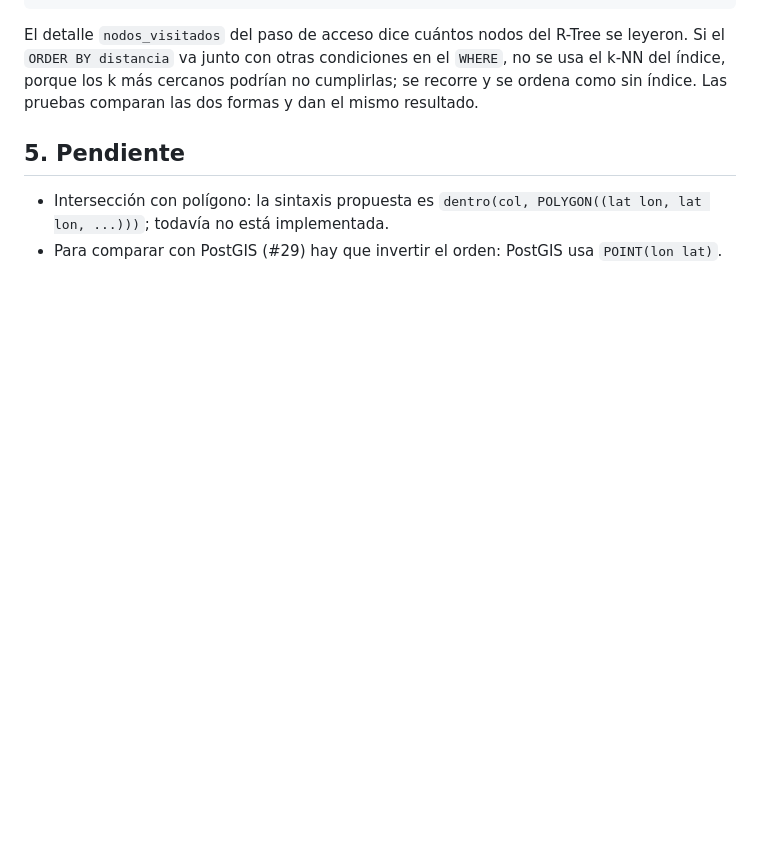
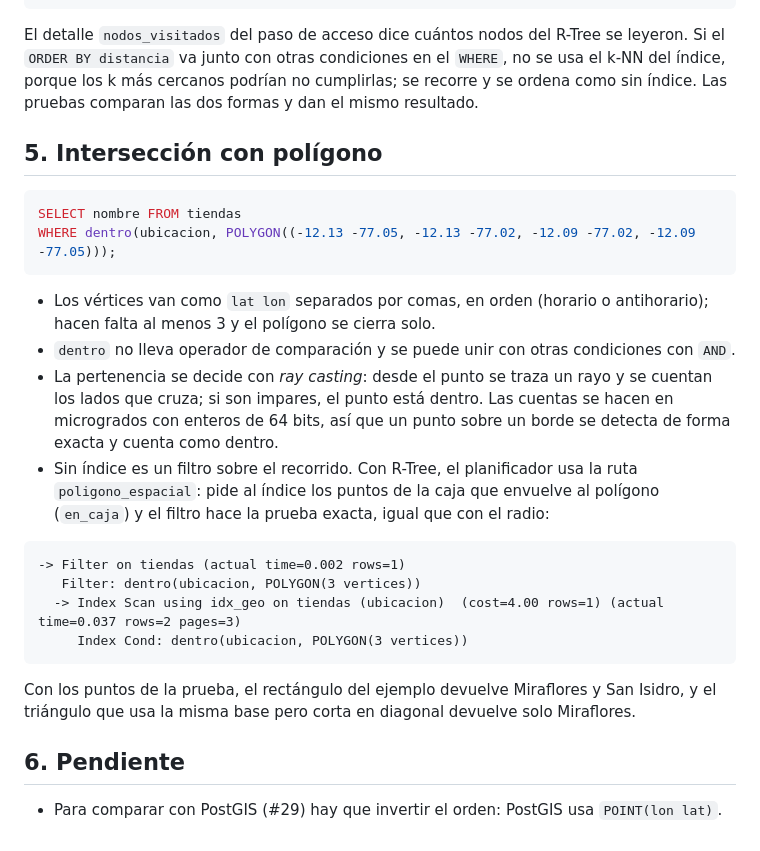
Before and after one commit to LuisIZ/BD2_Proyecto_2026-2, a Markdown page: docs/sql_espacial.md, the part around the change. Rendered like a GitHub page; blank space fills up the shorter version.

Commit message:
docs(espacial): documentar la interseccion con poligono
sql_espacial explica la sintaxis de dentro(col, POLYGON(...)), el ray
casting con enteros y el plan con R-Tree (caja del poligono mas filtro
exacto), con el ejemplo del rectangulo y el triangulo. rtree documenta
en_caja y parser_sql agrega la gramatica (#25).

````diff
--- a/docs/sql_espacial.md
+++ b/docs/sql_espacial.md
@@ -129,9 +129,35 @@ Si el `ORDER BY distancia` va junto con otras condiciones en el `WHERE`, no se u
 del índice, porque los k más cercanos podrían no cumplirlas; se recorre y se ordena como
 sin índice. Las pruebas comparan las dos formas y dan el mismo resultado.
 
-## 5. Pendiente
+## 5. Intersección con polígono
 
-- Intersección con polígono: la sintaxis propuesta es
-  `dentro(col, POLYGON((lat lon, lat lon, ...)))`; todavía no está implementada.
+```sql
+SELECT nombre FROM tiendas
+WHERE dentro(ubicacion, POLYGON((-12.13 -77.05, -12.13 -77.02, -12.09 -77.02, -12.09 -77.05)));
+```
+
+- Los vértices van como `lat lon` separados por comas, en orden (horario o antihorario);
+  hacen falta al menos 3 y el polígono se cierra solo.
+- `dentro` no lleva operador de comparación y se puede unir con otras condiciones con `AND`.
+- La pertenencia se decide con *ray casting*: desde el punto se traza un rayo y se cuentan
+  los lados que cruza; si son impares, el punto está dentro. Las cuentas se hacen en
+  microgrados con enteros de 64 bits, así que un punto sobre un borde se detecta de forma
+  exacta y cuenta como dentro.
+- Sin índice es un filtro sobre el recorrido. Con R-Tree, el planificador usa la ruta
+  `poligono_espacial`: pide al índice los puntos de la caja que envuelve al polígono
+  (`en_caja`) y el filtro hace la prueba exacta, igual que con el radio:
+
+```
+-> Filter on tiendas (actual time=0.002 rows=1)
+   Filter: dentro(ubicacion, POLYGON(3 vertices))
+  -> Index Scan using idx_geo on tiendas (ubicacion)  (cost=4.00 rows=1) (actual time=0.037 rows=2 pages=3)
+     Index Cond: dentro(ubicacion, POLYGON(3 vertices))
+```
+
+Con los puntos de la prueba, el rectángulo del ejemplo devuelve Miraflores y San Isidro, y
+el triángulo que usa la misma base pero corta en diagonal devuelve solo Miraflores.
+
+## 6. Pendiente
+
 - Para comparar con PostGIS (#29) hay que invertir el orden: PostGIS usa
   `POINT(lon lat)`.
````
Also changed, not shown: docs/parser_sql.md (+1 -0 lines), docs/rtree.md (+6 -1 lines).
